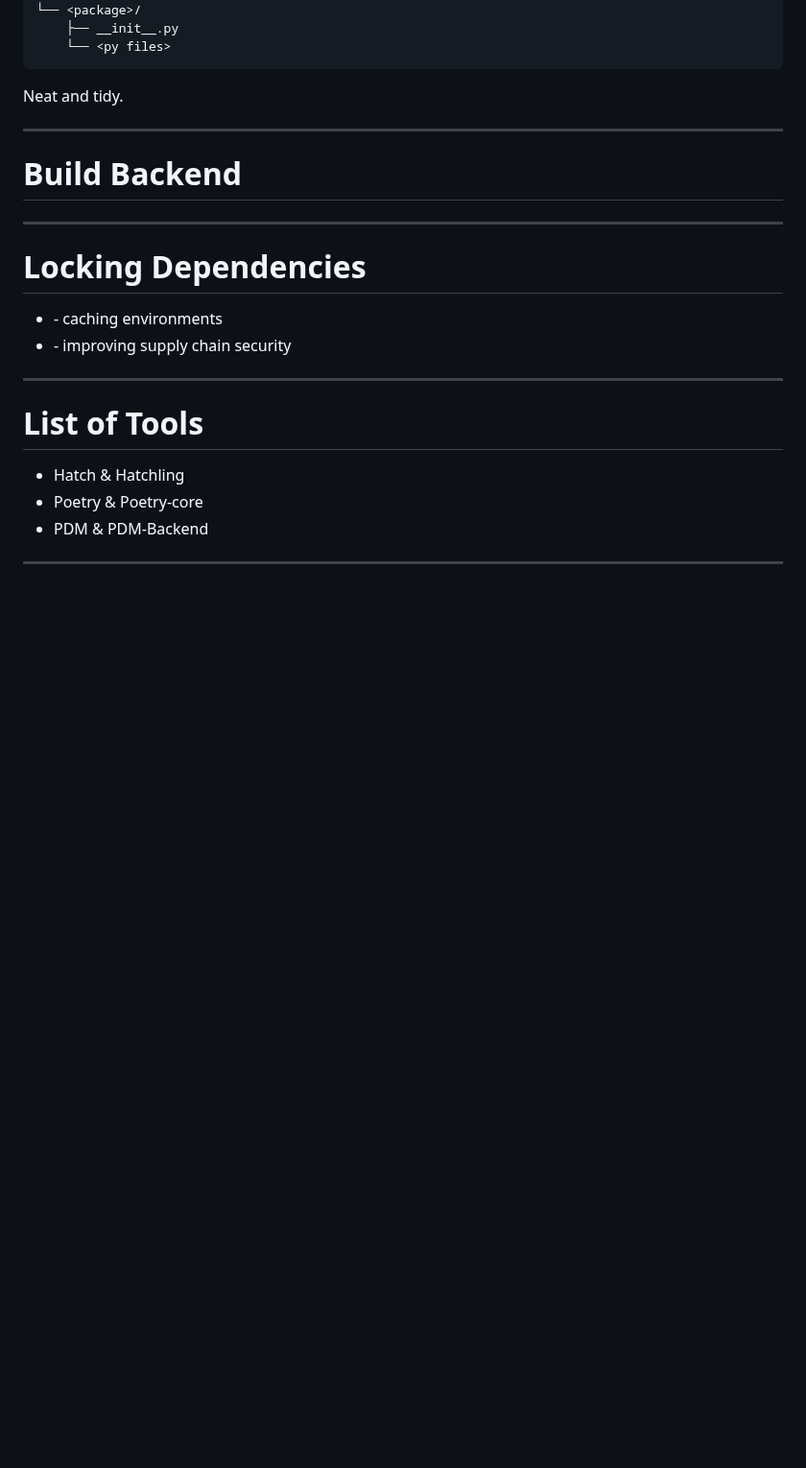
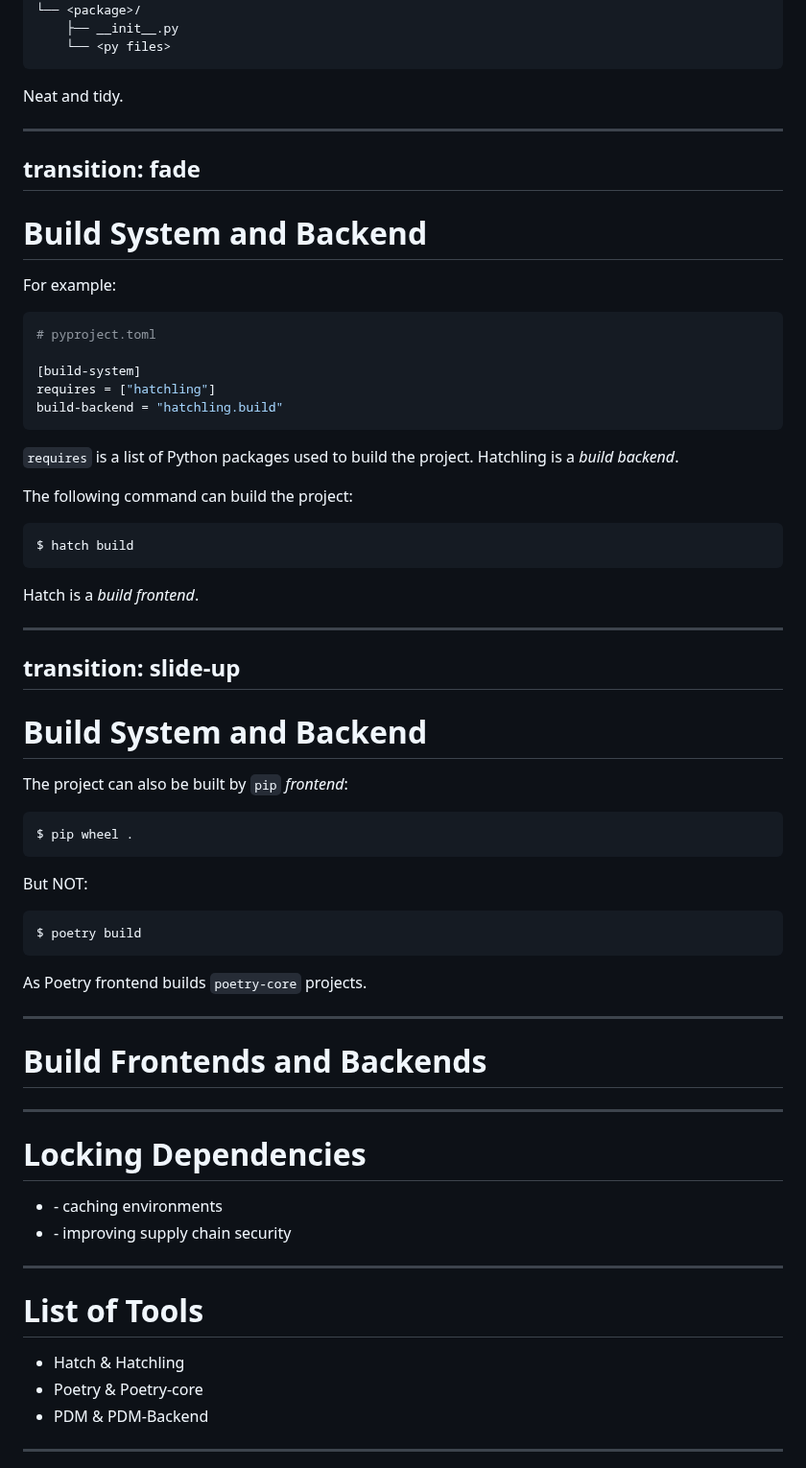
Before and after one commit to jond01/pycon-il-23, a Markdown page: slides.md, the part around the change. Shown at 96% size. GitHub-like rendering; blank space fills up the shorter version.

Commit message:
Add the build system slides

````diff
--- a/slides.md
+++ b/slides.md
@@ -231,10 +231,57 @@ If the package is typed, expect a single empty `py.typed` file next to the top-l
 -->
 
 ---
+transition: fade
+---
 
-# Build Backend
+# Build System and Backend
 
-<SlideCurrentNo />
+For example:
+
+```toml
+# pyproject.toml
+
+[build-system]
+requires = ["hatchling"]
+build-backend = "hatchling.build"
+```
+
+`requires` is a list of Python packages used to build the project.
+Hatchling is a *build backend*.
+
+The following command can build the project:
+
+```sh
+$ hatch build
+```
+
+Hatch is a *build frontend*.
+
+---
+transition: slide-up
+---
+
+# Build System and Backend
+
+The project can also be built by `pip` *frontend*:
+
+```sh
+$ pip wheel .
+```
+
+But NOT:
+
+```sh
+$ poetry build
+```
+
+As Poetry frontend builds `poetry-core` projects.
+
+---
+
+# Build Frontends and Backends
+
+
 
 ---
 
````
